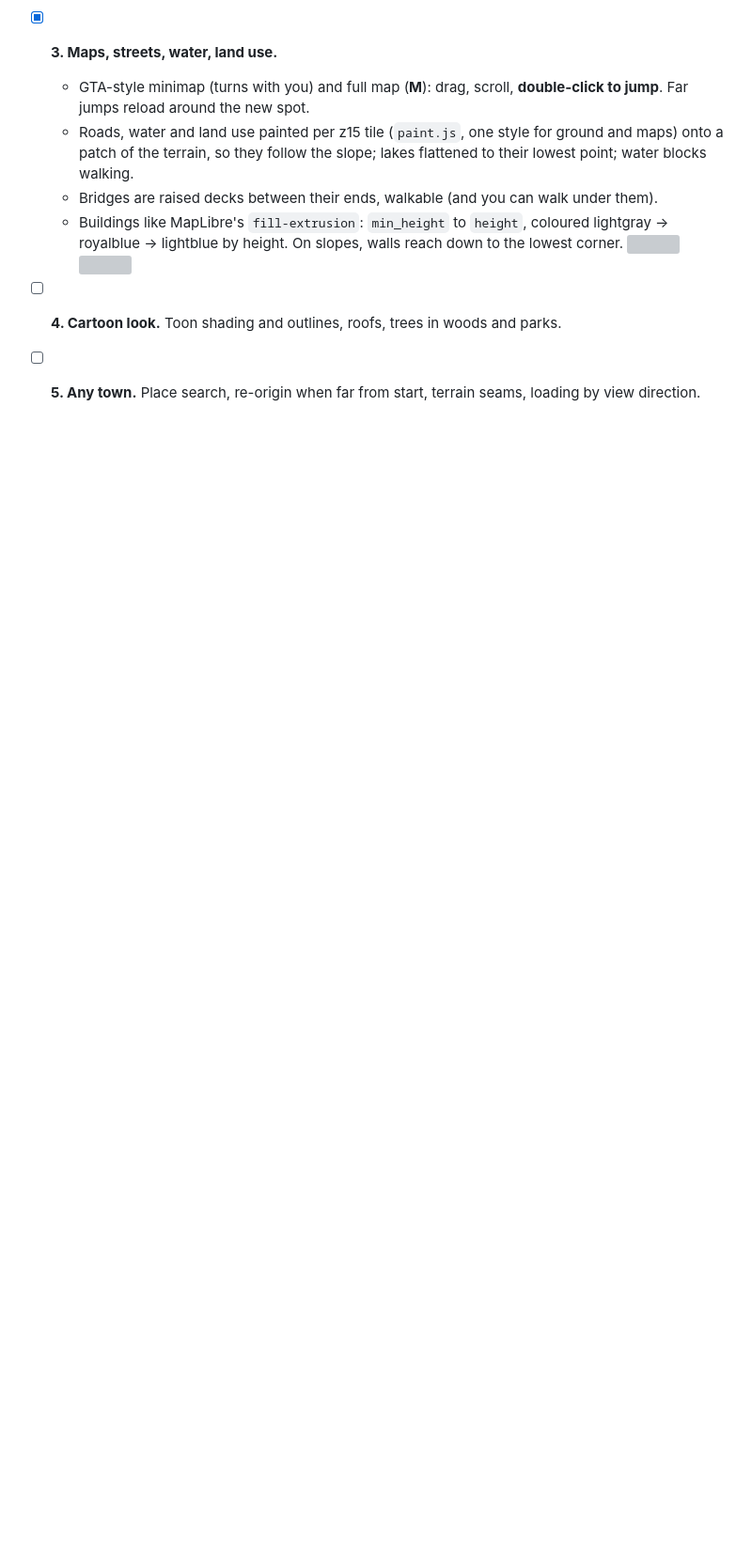
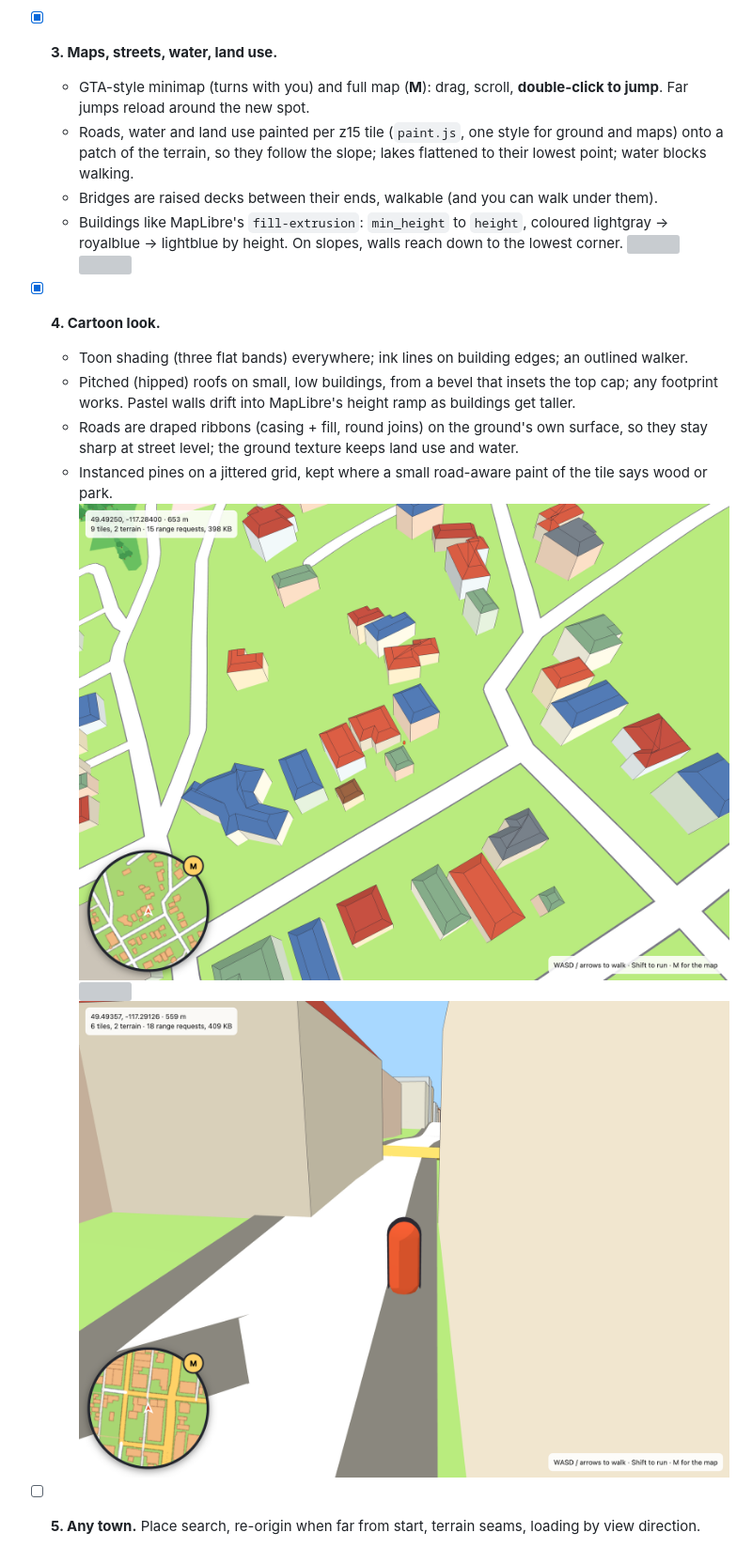
Before and after one commit to alukach/townwalk, a Markdown page: README.md, the part around one of its changes. Shown at 94% size. GitHub-like rendering; pictures changed too: docs/step4-aerial.png (added), docs/step4-street.png (added); blank space fills up the shorter version; grey boxes are pictures that could not be loaded.

```diff
--- a/README.md
+++ b/README.md
@@ -44,5 +47,12 @@ Each step is a commit you can check out.
   - Buildings like MapLibre's `fill-extrusion`: `min_height` to `height`, coloured lightgray → royalblue → lightblue
     by height. On slopes, walls reach down to the lowest corner.
   ![](docs/step3-bridge.png) ![](docs/step3-map.png)
-- [ ] **4. Cartoon look.** Toon shading and outlines, roofs, trees in woods and parks.
+- [x] **4. Cartoon look.**
+  - Toon shading (three flat bands) everywhere; ink lines on building edges; an outlined walker.
+  - Pitched (hipped) roofs on small, low buildings, from a bevel that insets the top cap; any footprint works.
+    Pastel walls drift into MapLibre's height ramp as buildings get taller.
+  - Roads are draped ribbons (casing + fill, round joins) on the ground's own surface, so they stay sharp at
+    street level; the ground texture keeps land use and water.
+  - Instanced pines on a jittered grid, kept where a small road-aware paint of the tile says wood or park.
+  ![](docs/step4-aerial.png) ![](docs/step4-trees.png) ![](docs/step4-street.png)
 - [ ] **5. Any town.** Place search, re-origin when far from start, terrain seams, loading by view direction.
```
Also changed, not shown: other parts of README.md (+3 -0 lines), 4 other files.
